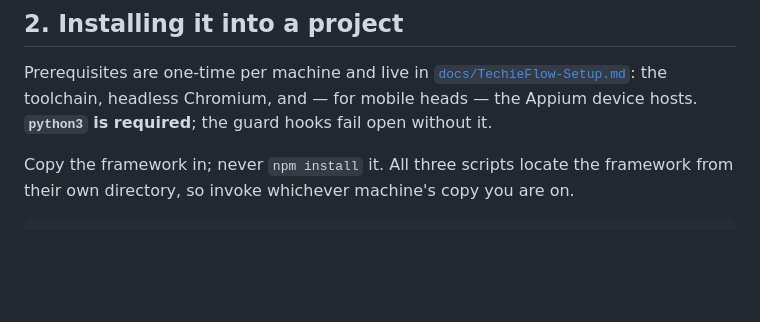
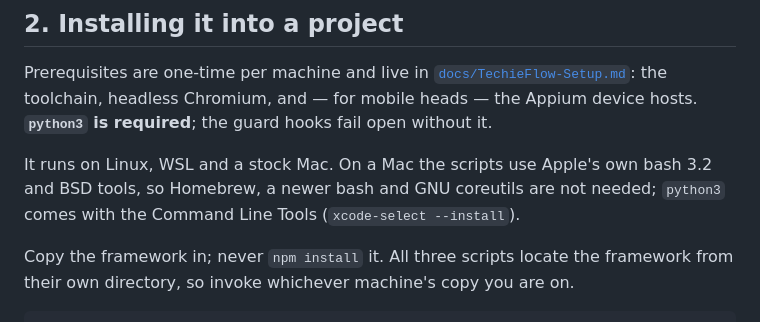
Before and after one commit to techierathore/TechieFlow, a Markdown page: README.md, the part around the change. Rendered like a GitHub page; blank space fills up the shorter version.

```diff
--- a/README.md
+++ b/README.md
@@ -34,6 +34,8 @@ The framework is technology-neutral. It asks a set of stack questions at day-1 a
 ## 2. Installing it into a project
 
 Prerequisites are one-time per machine and live in [`docs/TechieFlow-Setup.md`](docs/TechieFlow-Setup.md): the toolchain, headless Chromium, and — for mobile heads — the Appium device hosts. **`python3` is required**; the guard hooks fail open without it.
+
+It runs on Linux, WSL and a stock Mac. On a Mac the scripts use Apple's own bash 3.2 and BSD tools, so Homebrew, a newer bash and GNU coreutils are not needed; `python3` comes with the Command Line Tools (`xcode-select --install`).
 
 Copy the framework in; never `npm install` it. All three scripts locate the framework from their own directory, so invoke whichever machine's copy you are on.
 
```
Also changed, not shown: docs/TechieFlow-Installation.md (+4 -2 lines), docs/TechieFlow-Setup.md (+1 -1 lines).
